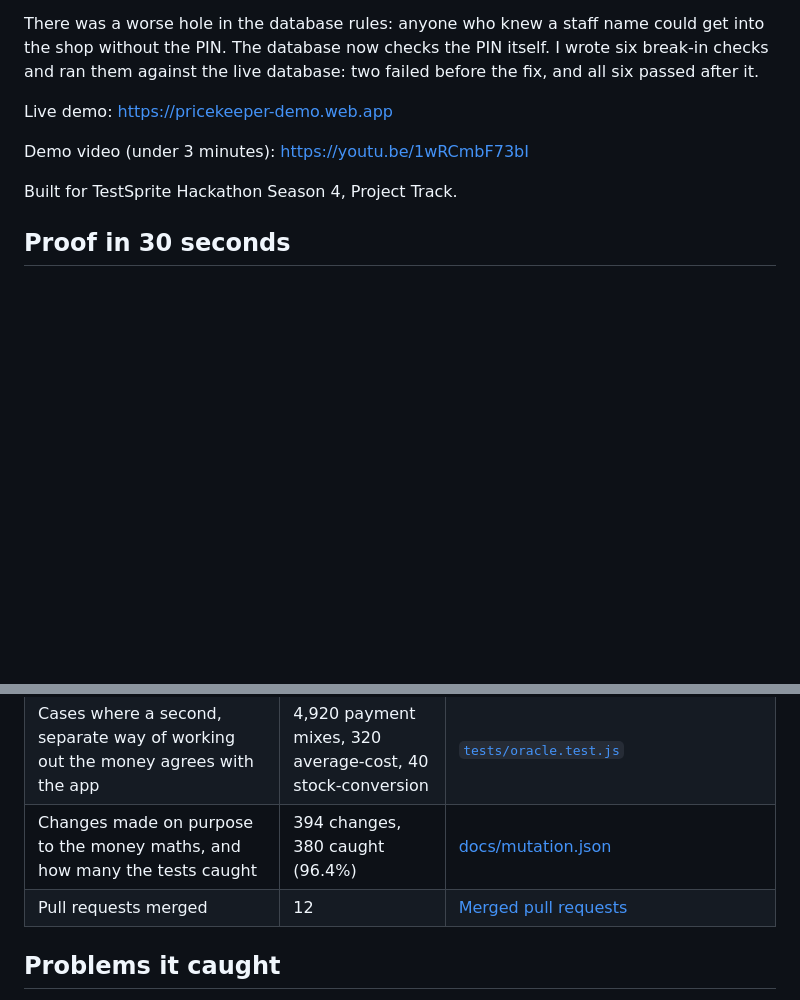
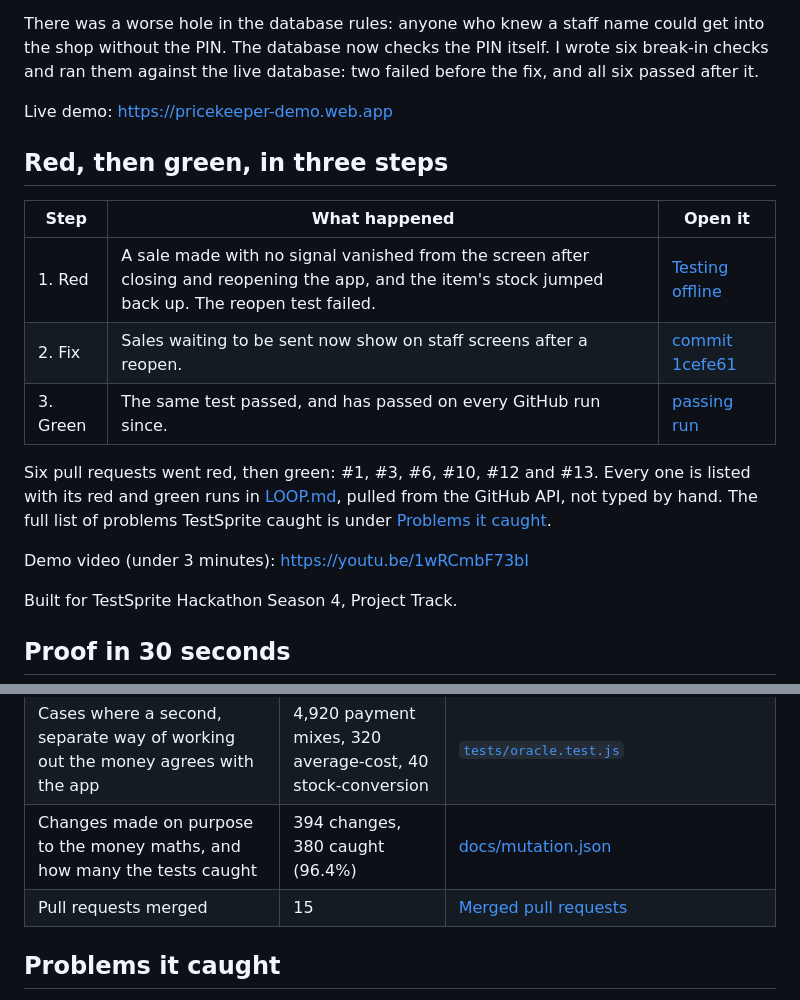
Before and after one commit to Sireadell/pricekeeper-demo, a Markdown page: README.md, 2 parts joined by grey strips. Drawn GitHub-style; blank space fills up the shorter version.

Commit message:
Add a red-then-green summary near the top of the README
Co-Authored-By: Claude Sonnet 5.5 <noreply@anthropic.com>

```diff
--- a/README.md
+++ b/README.md
@@ -11,6 +11,16 @@ On one pull request, TestSprite caught five problems I didn't know were there. O
 There was a worse hole in the database rules: anyone who knew a staff name could get into the shop without the PIN. The database now checks the PIN itself. I wrote six break-in checks and ran them against the live database: two failed before the fix, and all six passed after it.
 
 Live demo: https://pricekeeper-demo.web.app
+
+## Red, then green, in three steps
+
+| Step | What happened | Open it |
+|---|---|---|
+| 1. Red | A sale made with no signal vanished from the screen after closing and reopening the app, and the item's stock jumped back up. The reopen test failed. | [Testing offline](#testing-offline) |
+| 2. Fix | Sales waiting to be sent now show on staff screens after a reopen. | [commit 1cefe61](https://github.com/Sireadell/pricekeeper-demo/commit/1cefe61) |
+| 3. Green | The same test passed, and has passed on every GitHub run since. | [passing run](https://www.testsprite.com/dashboard-v3/o/72d2167f-323a-581a-9306-129f59967c74/projects/81dc7004-270e-42bb-96d2-a47ea8b1b818/execution/351e133d-e129-4688-a5e9-3d6681005ef6) |
+
+Six pull requests went red, then green: #1, #3, #6, #10, #12 and #13. Every one is listed with its red and green runs in [LOOP.md](LOOP.md), pulled from the GitHub API, not typed by hand. The full list of problems TestSprite caught is under [Problems it caught](#problems-it-caught).
 
 Demo video (under 3 minutes): https://youtu.be/1wRCmbF73bI
 
@@ -75,7 +85,7 @@ Then I planted six bugs, each on its own throwaway pull request, #15 to #20. On
 | Unit tests on the money maths | 187 | `tests/` folder, the "maths" check |
 | Cases where a second, separate way of working out the money agrees with the app | 4,920 payment mixes, 320 average-cost, 40 stock-conversion | [`tests/oracle.test.js`](tests/oracle.test.js) |
 | Changes made on purpose to the money maths, and how many the tests caught | 394 changes, 380 caught (96.4%) | [docs/mutation.json](docs/mutation.json) |
-| Pull requests merged | 12 | [Merged pull requests](https://github.com/Sireadell/pricekeeper-demo/pulls?q=is%3Apr+is%3Amerged) |
+| Pull requests merged | 15 | [Merged pull requests](https://github.com/Sireadell/pricekeeper-demo/pulls?q=is%3Apr+is%3Amerged) |
 
 ## Problems it caught
 
```
